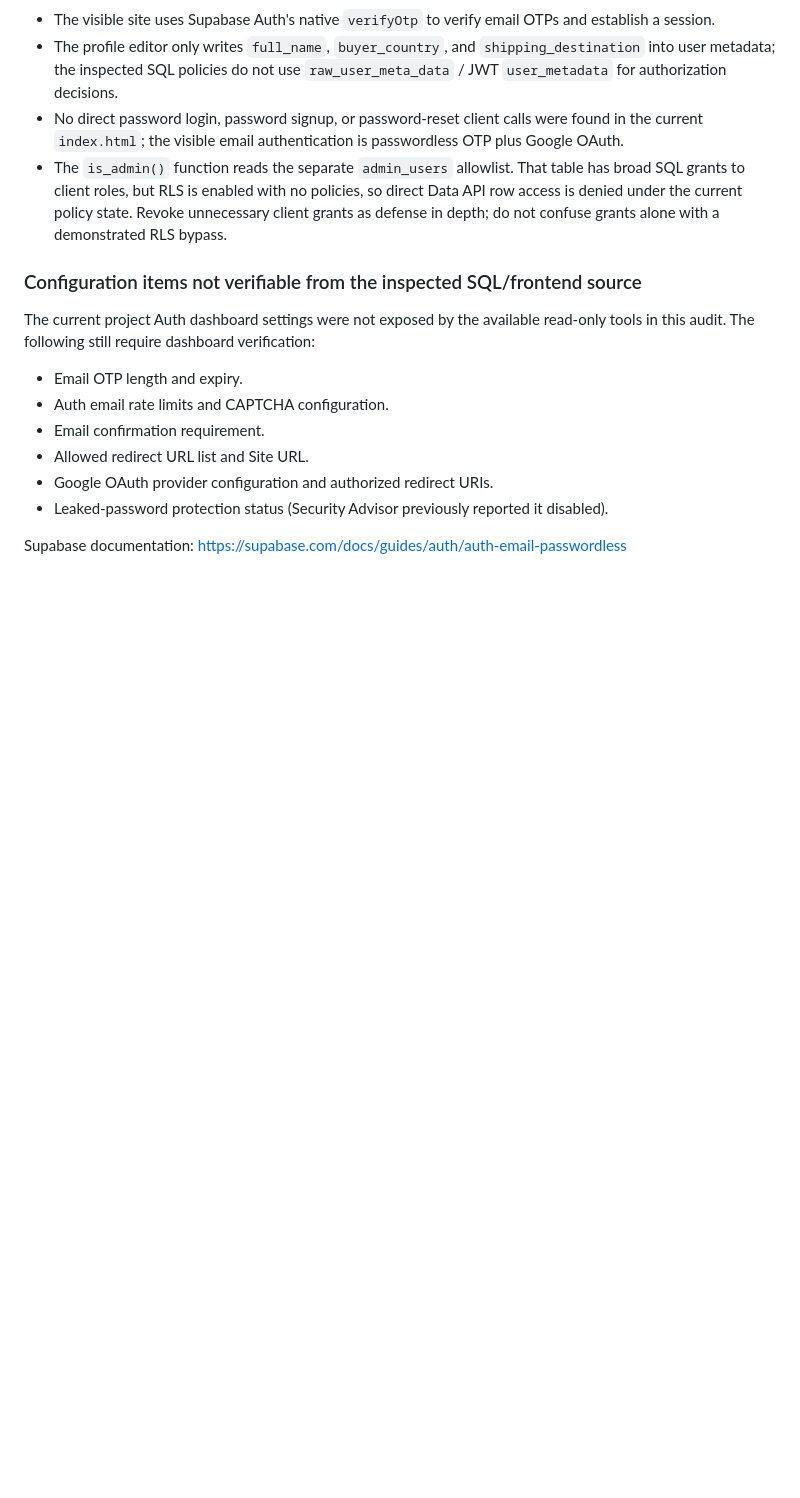
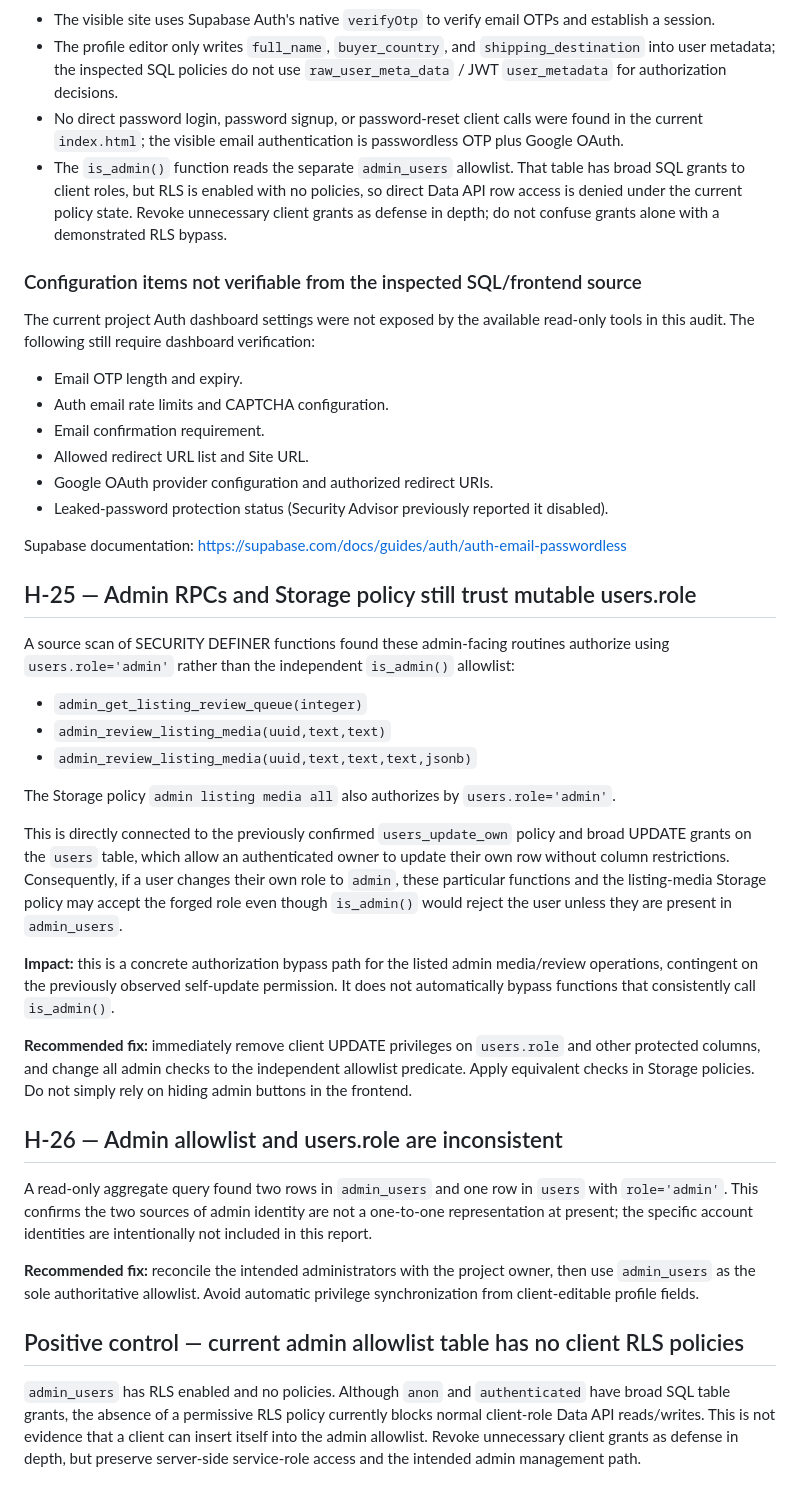
Before and after one commit to bosscobossco69-wq/cardora, a Markdown page: SECURITY_AUDIT.md, the part around the change. Drawn GitHub-style; blank space fills up the shorter version.

Commit message:
docs: identify mutable role authorization bypass in admin RPCs

```diff
--- a/SECURITY_AUDIT.md
+++ b/SECURITY_AUDIT.md
@@ -431,3 +431,29 @@ The current project Auth dashboard settings were not exposed by the available re
 - Leaked-password protection status (Security Advisor previously reported it disabled).
 
 Supabase documentation: https://supabase.com/docs/guides/auth/auth-email-passwordless
+
+
+## H-25 — Admin RPCs and Storage policy still trust mutable users.role
+
+A source scan of SECURITY DEFINER functions found these admin-facing routines authorize using `users.role='admin'` rather than the independent `is_admin()` allowlist:
+- `admin_get_listing_review_queue(integer)`
+- `admin_review_listing_media(uuid,text,text)`
+- `admin_review_listing_media(uuid,text,text,text,jsonb)`
+
+The Storage policy `admin listing media all` also authorizes by `users.role='admin'`.
+
+This is directly connected to the previously confirmed `users_update_own` policy and broad UPDATE grants on the `users` table, which allow an authenticated owner to update their own row without column restrictions. Consequently, if a user changes their own role to `admin`, these particular functions and the listing-media Storage policy may accept the forged role even though `is_admin()` would reject the user unless they are present in `admin_users`.
+
+**Impact:** this is a concrete authorization bypass path for the listed admin media/review operations, contingent on the previously observed self-update permission. It does not automatically bypass functions that consistently call `is_admin()`.
+
+**Recommended fix:** immediately remove client UPDATE privileges on `users.role` and other protected columns, and change all admin checks to the independent allowlist predicate. Apply equivalent checks in Storage policies. Do not simply rely on hiding admin buttons in the frontend.
+
+## H-26 — Admin allowlist and users.role are inconsistent
+
+A read-only aggregate query found two rows in `admin_users` and one row in `users` with `role='admin'`. This confirms the two sources of admin identity are not a one-to-one representation at present; the specific account identities are intentionally not included in this report.
+
+**Recommended fix:** reconcile the intended administrators with the project owner, then use `admin_users` as the sole authoritative allowlist. Avoid automatic privilege synchronization from client-editable profile fields.
+
+## Positive control — current admin allowlist table has no client RLS policies
+
+`admin_users` has RLS enabled and no policies. Although `anon` and `authenticated` have broad SQL table grants, the absence of a permissive RLS policy currently blocks normal client-role Data API reads/writes. This is not evidence that a client can insert itself into the admin allowlist. Revoke unnecessary client grants as defense in depth, but preserve server-side service-role access and the intended admin management path.
```
